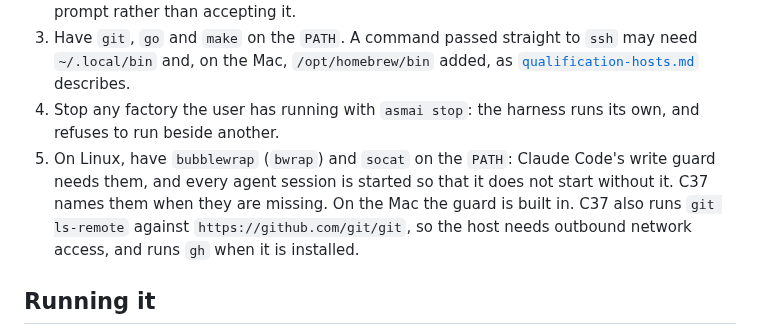
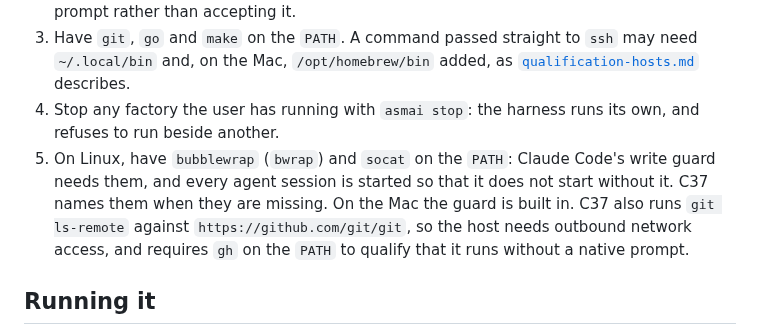
Before and after one commit to talvor/asmai, a Markdown page: docs/qualification-harness.md, the part around the change. Rendered like a GitHub page.

Commit message:
no-mistakes(review): Document gh as a C37 host requirement

```diff
--- a/docs/qualification-harness.md
+++ b/docs/qualification-harness.md
@@ -33,7 +33,7 @@ Once per host, as the qualification user (on `asmai-vm`, `phillip`; see [`qualif
    The configured Coordination agent directory must already be trusted by Claude Code; C3 reports an untrusted-directory prompt rather than accepting it.
 3. Have `git`, `go` and `make` on the `PATH`. A command passed straight to `ssh` may need `~/.local/bin` and, on the Mac, `/opt/homebrew/bin` added, as [`qualification-hosts.md`](qualification-hosts.md) describes.
 4. Stop any factory the user has running with `asmai stop`: the harness runs its own, and refuses to run beside another.
-5. On Linux, have `bubblewrap` (`bwrap`) and `socat` on the `PATH`: Claude Code's write guard needs them, and every agent session is started so that it does not start without it. C37 names them when they are missing. On the Mac the guard is built in. C37 also runs `git ls-remote` against `https://github.com/git/git`, so the host needs outbound network access, and runs `gh` when it is installed.
+5. On Linux, have `bubblewrap` (`bwrap`) and `socat` on the `PATH`: Claude Code's write guard needs them, and every agent session is started so that it does not start without it. C37 names them when they are missing. On the Mac the guard is built in. C37 also runs `git ls-remote` against `https://github.com/git/git`, so the host needs outbound network access, and requires `gh` on the `PATH` to qualify that it runs without a native prompt.
 
 ## Running it
 
```
